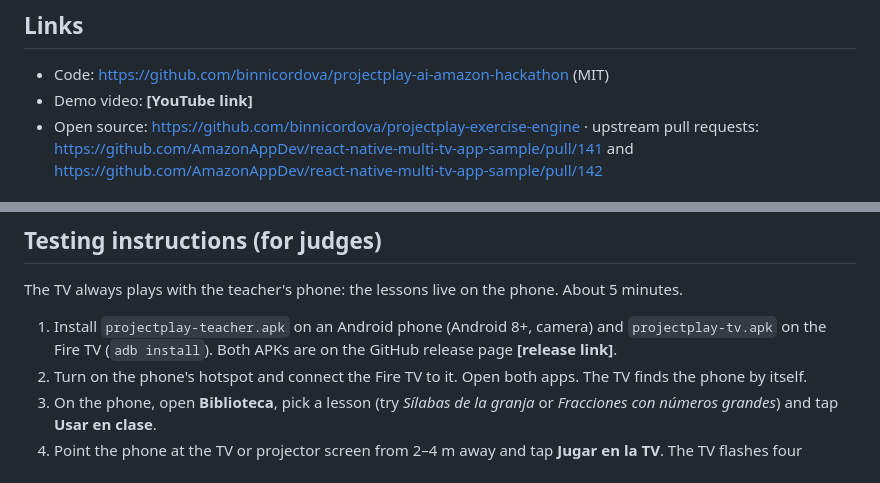
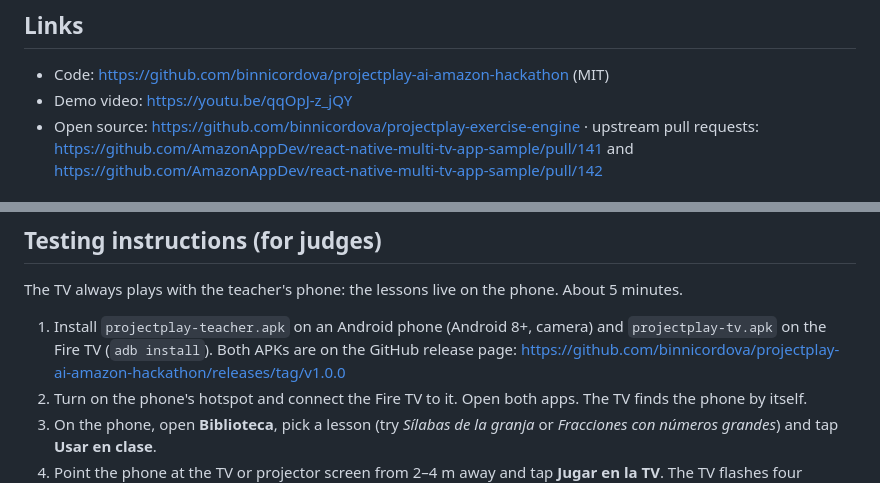
Before and after one commit to binnicordova/projectplay-ai-amazon-hackathon, a Markdown page: docs/devpost.md, 2 parts joined by grey strips. GitHub-like rendering.

```diff
--- a/docs/devpost.md
+++ b/docs/devpost.md
@@ -20,7 +20,7 @@ A Fire TV Stick and the teacher's phone turn any classroom projector into a touc
 ## Links
 
 - Code: https://github.com/binnicordova/projectplay-ai-amazon-hackathon (MIT)
-- Demo video: **[YouTube link]**
+- Demo video: https://youtu.be/qqOpJ-z_jQY
 - Open source: https://github.com/binnicordova/projectplay-exercise-engine · upstream pull requests: https://github.com/AmazonAppDev/react-native-multi-tv-app-sample/pull/141 and https://github.com/AmazonAppDev/react-native-multi-tv-app-sample/pull/142
 
 ## Open Source mini challenge fields
@@ -161,7 +161,7 @@ Everything in this repository was written during the submission window except th
 ## Testing instructions (for judges)
 
 The TV always plays with the teacher's phone: the lessons live on the phone. About 5 minutes.
-1. Install `projectplay-teacher.apk` on an Android phone (Android 8+, camera) and `projectplay-tv.apk` on the Fire TV (`adb install`). Both APKs are on the GitHub release page **[release link]**.
+1. Install `projectplay-teacher.apk` on an Android phone (Android 8+, camera) and `projectplay-tv.apk` on the Fire TV (`adb install`). Both APKs are on the GitHub release page: https://github.com/binnicordova/projectplay-ai-amazon-hackathon/releases/tag/v1.0.0
 2. Turn on the phone's hotspot and connect the Fire TV to it. Open both apps. The TV finds the phone by itself.
 3. On the phone, open **Biblioteca**, pick a lesson (try *Sílabas de la granja* or *Fracciones con números grandes*) and tap **Usar en clase**.
 4. Point the phone at the TV or projector screen from 2–4 m away and tap **Jugar en la TV**. The TV flashes four squares and the phone calibrates.
```
Also changed, not shown: README.md (+1 -1 lines), docs/video-script.md (+1 -1 lines).
